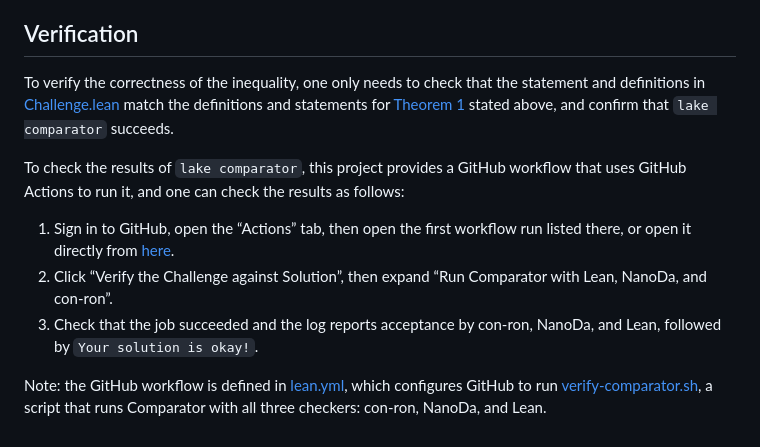
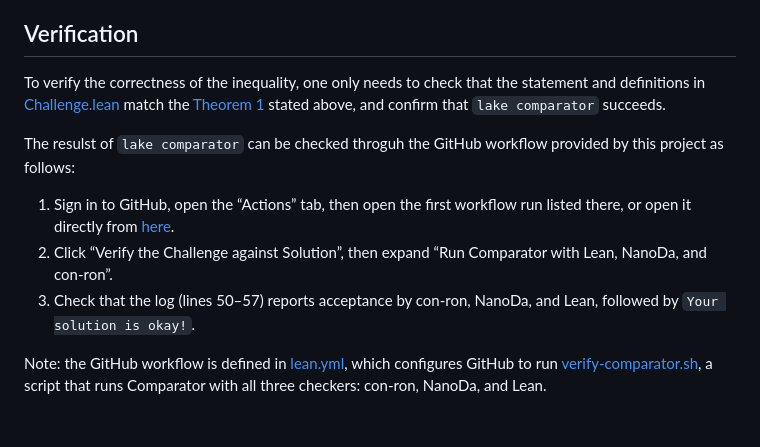
Before and after one commit to XinyuanXie-hub/cyclic-lsi-new, a Markdown page: README.md, the part around the change. Drawn GitHub-style.

Commit message:
Clarify README verification guidance and log reference

```diff
--- a/README.md
+++ b/README.md
@@ -37,13 +37,13 @@ The constant $`2`$ is sharp by the standard perturbation argument recalled in [S
 <!--
 The verification is done by [`lake comparator`](https://lean-lang.org/doc/reference/latest/Build-Tools-and-Distribution/Lake/#comparator), a command in the Lean toolchain that compiles [Challenge.lean](Challenge.lean) and [Solution.lean](Solution.lean) independently and checks whether the proof in the latter proves the theorem stated in the former using the axioms allowed in [`comparator.json`](comparator.json).
 -->
-To verify the correctness of the inequality, one only needs to check that the statement and definitions in [Challenge.lean](Challenge.lean) match the definitions and statements for [Theorem 1](#theorem-1) stated above, <!--review the configuration in [`comparator.json`](comparator.json),--> and confirm that `lake comparator` succeeds.
+To verify the correctness of the inequality, one only needs to check that the statement and definitions in [Challenge.lean](Challenge.lean) match the [Theorem 1](#theorem-1) stated above, <!--review the configuration in [`comparator.json`](comparator.json),--> and confirm that `lake comparator` succeeds.
 
-To check the results of `lake comparator`, this project provides a GitHub workflow that uses GitHub Actions to run it, and one can check the results as follows:
+The resulst of `lake comparator` can be checked throguh the GitHub workflow provided by this project as follows:
 
 1. Sign in to GitHub, open the “Actions” tab, then open the first workflow run listed there, or open it directly from [here](https://xinyuanxie-hub.github.io/cyclic-lsi-new/latest-run/).
 2. Click “Verify the Challenge against Solution”, then expand “Run Comparator with Lean, NanoDa, and con-ron”.
-3. Check that the job succeeded and the log reports acceptance by con-ron, NanoDa, and Lean, followed by `Your solution is okay!`.
+3. Check that the log (lines 50–57) reports acceptance by con-ron, NanoDa, and Lean, followed by `Your solution is okay!`.
 
 <!--
 **You can also run `lake comparator` in your own fork through GitHub Actions:**
```
